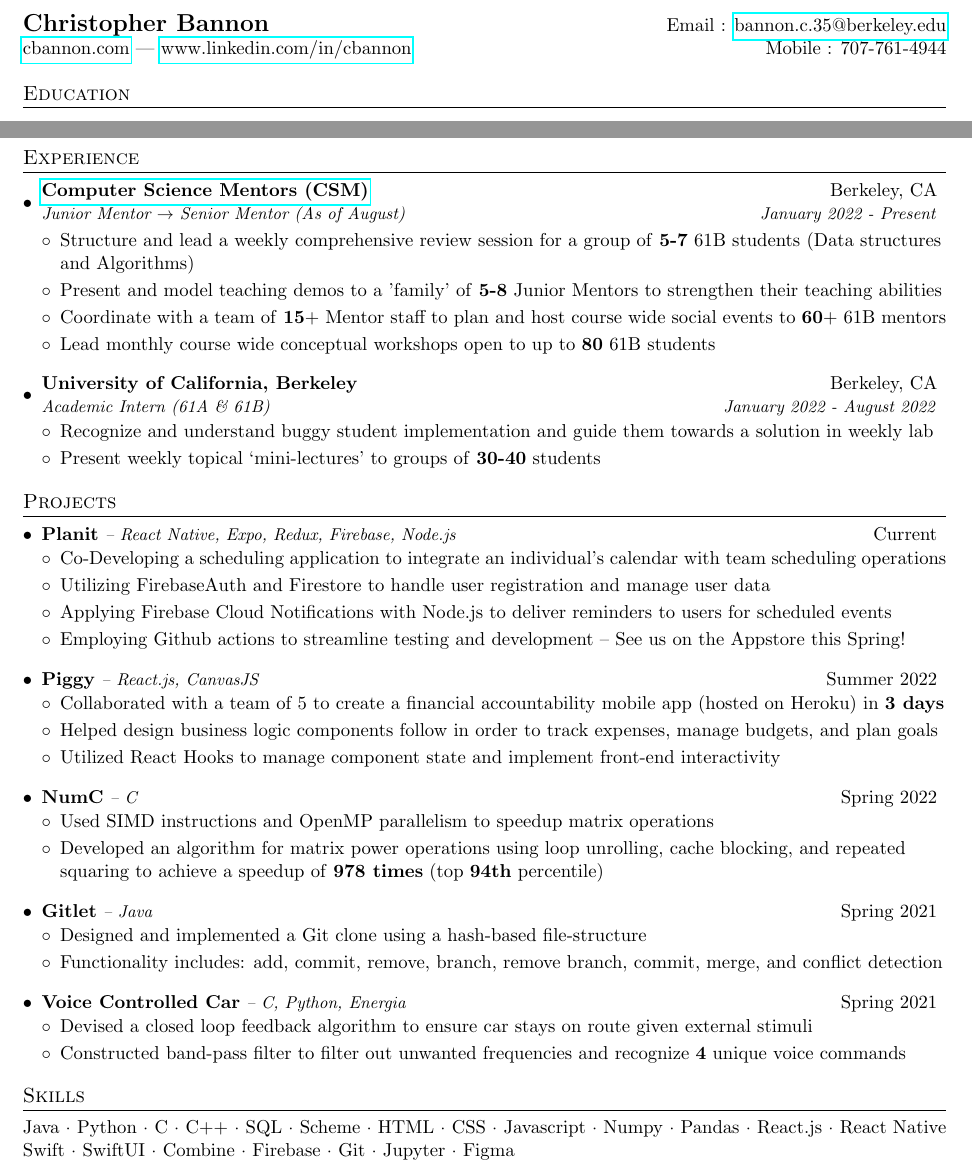
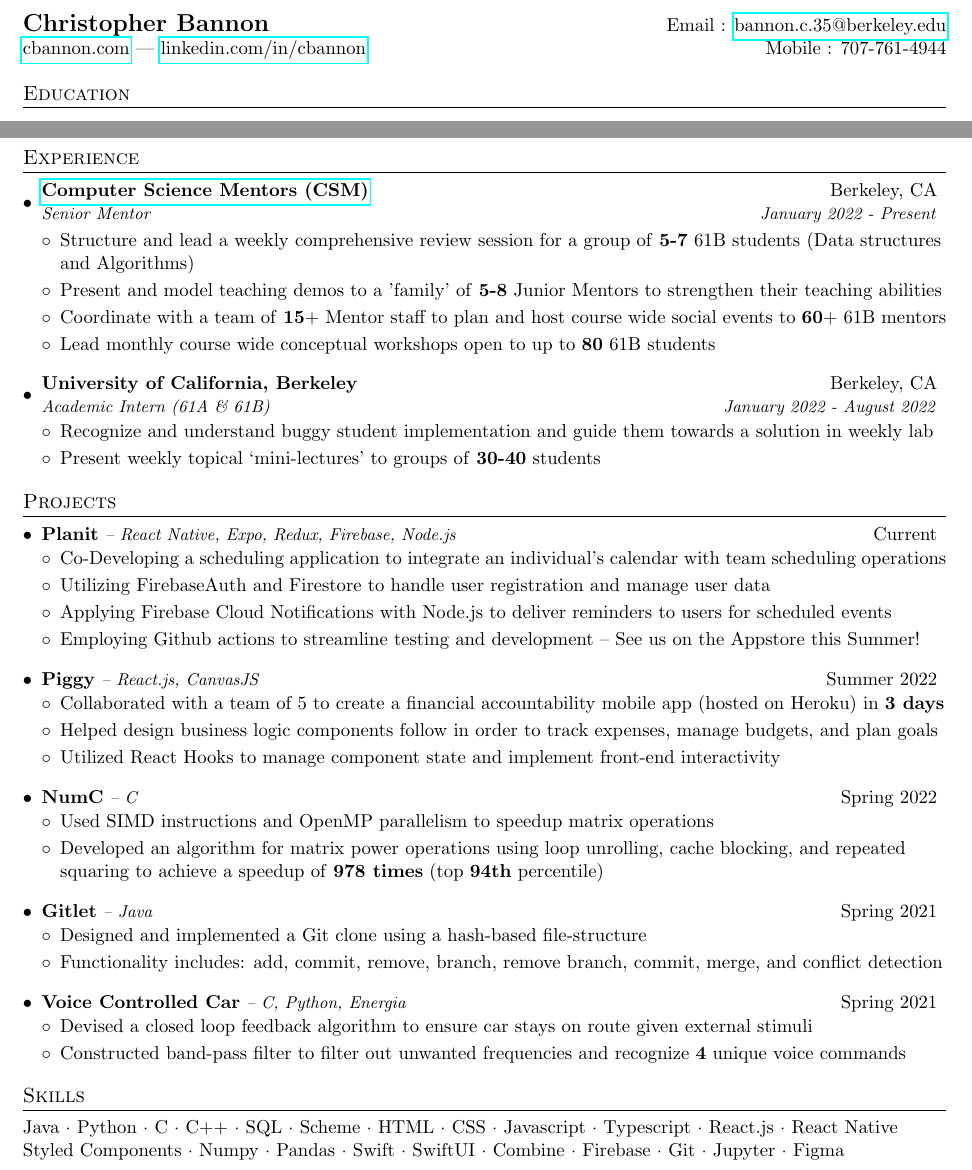
Before and after one commit to Cbannon35/resume, a LaTeX CV (resume.tex): two parts of the page, joined at a grey line, cut so that both start at the same text. The pictures show the PDF file resume.pdf that the author committed with the source.

Commit message:
updated skills, linkedin url, and gpa

```diff
--- a/resume.tex
+++ b/resume.tex
@@ -84,4 +84,3 @@
 \begin{tabular*}{\textwidth}{l@{\extracolsep{\fill}}r}
     \textbf{{\Large  Christopher Bannon}} & Email : \href{mailto:bannon.c.35@berkeley.edu}{bannon.c.35@berkeley.edu}\\
     \href{https://www.cbannon.com}{cbannon.com} ---
-    \href{https://www.linkedin.com/in/cbannon}{www.linkedin.com/in/cbannon} & Mobile : 707-761-4944 \\
@@ -106,7 +106,7 @@
   \resumeSubHeadingListStart
     \resumeSubheading
       {\href{https://csmentors.berkeley.edu/}{Computer Science Mentors (CSM)}}{Berkeley, CA}
-      {Junior Mentor $\rightarrow$ Senior Mentor (As of August)}{January 2022 - Present}
+      {Senior Mentor}{January 2022 - Present}
          \resumeSubHeadingListStart
            \item{
              {Structure and lead a weekly comprehensive review session for a group of \textbf{5-7} 61B students (Data structures and Algorithms)}
@@ -154,7 +154,7 @@
         {Applying Firebase Cloud Notifications with Node.js to deliver reminders to users for scheduled events}
         }
         \item{
-        {Employing Github actions to streamline testing and development -- See us on the Appstore this Spring!}
+        {Employing Github actions to streamline testing and development -- See us on the Appstore this Summer!}
         }
 \resumeSubHeadingListEnd
 
@@ -207,7 +207,10 @@
 %--------PROGRAMMING SKILLS------------
 \section{Skills}
 {
- {Java · Python · C · C++ · SQL · Scheme · HTML · CSS · Javascript · Numpy · Pandas · React.js · React Native Swift · SwiftUI · Combine · Firebase · Git · Jupyter · Figma}
+ {Java · Python · C · C++ · SQL · Scheme · HTML · CSS ·
+ Javascript · Typescript · React.js · React Native  Styled Components ·
+ Numpy · Pandas ·
+ Swift · SwiftUI · Combine · Firebase · Git · Jupyter · Figma}
 }
 
 
```
Also changed, not shown: resume.pdf, resume.tex (3 more changed lines).
